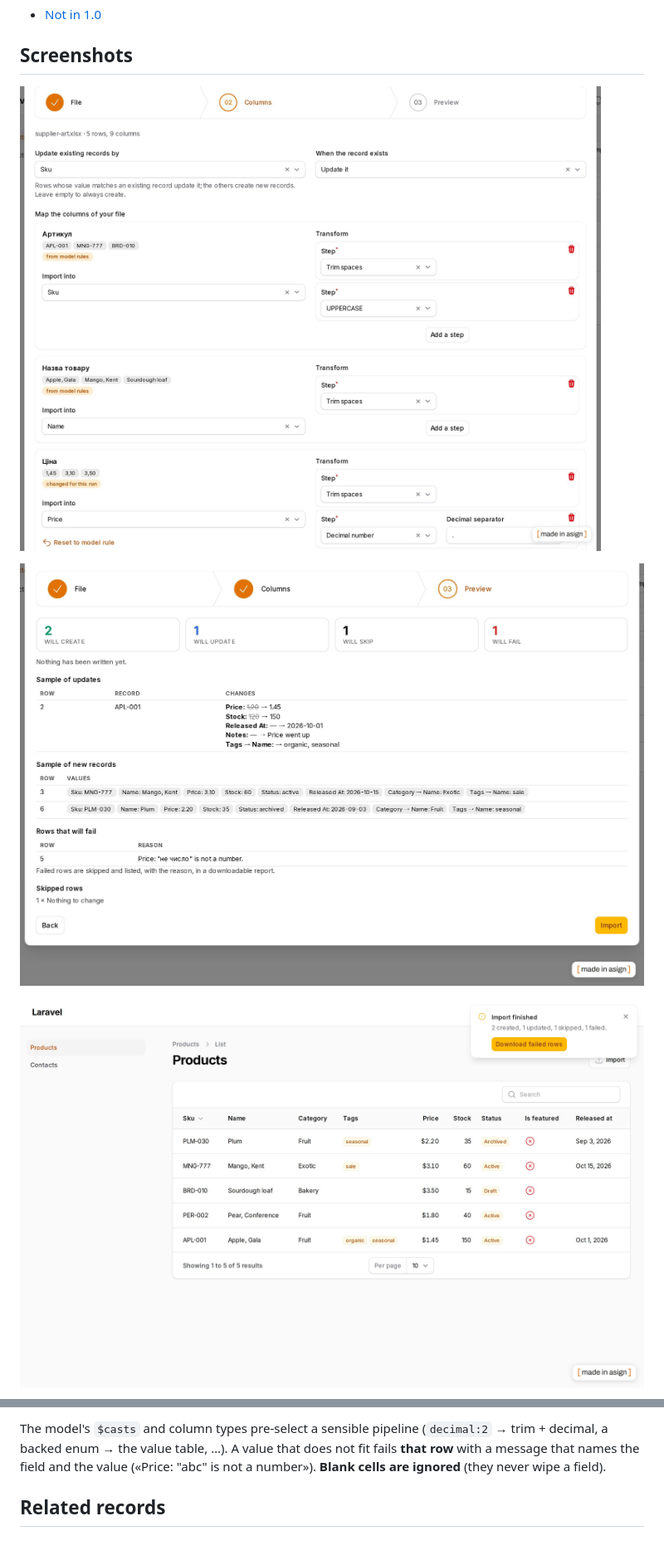
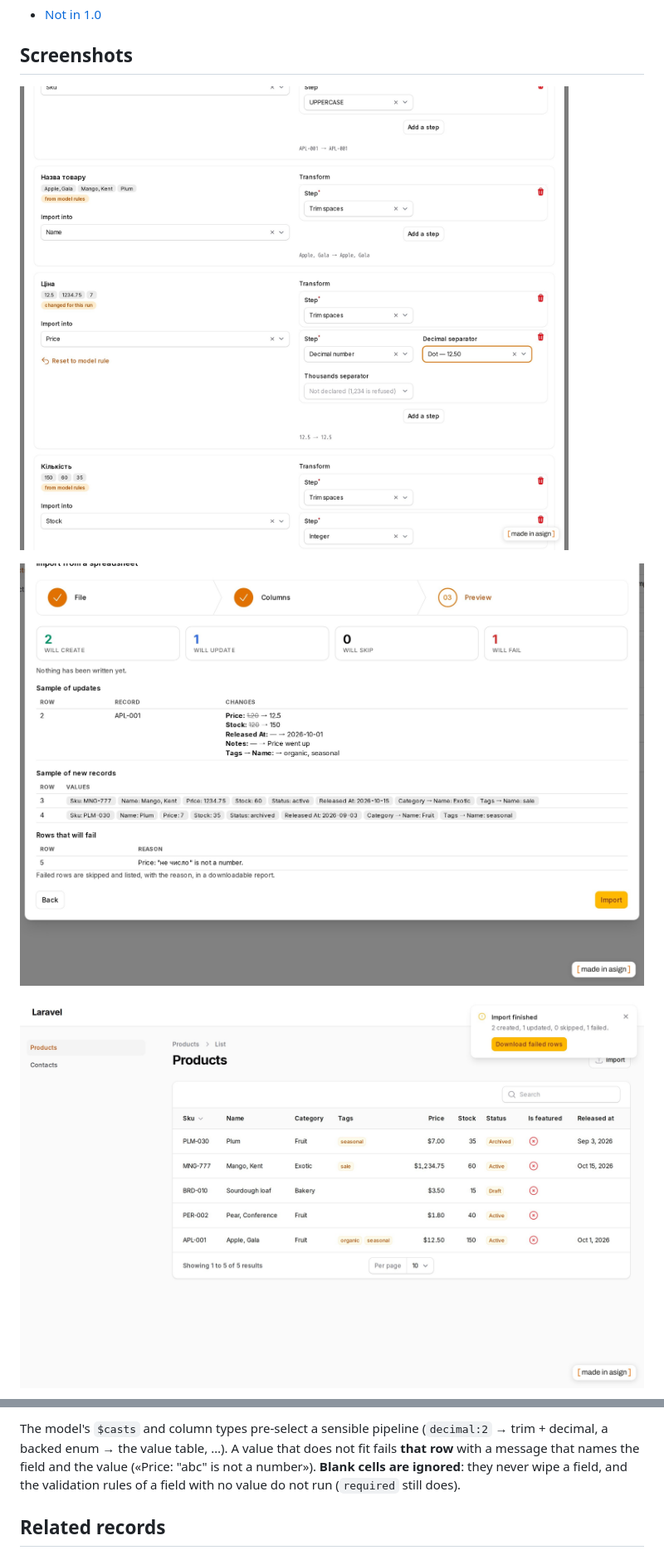
Before and after one commit to asignua/filament-xlsx-import, a Markdown page: README.md, 2 parts joined by grey strips. Shown at 83% size. Rendered like a GitHub page; pictures changed too: art/done.jpg, art/mapping.jpg, art/preview.jpg.

```diff
--- a/README.md
+++ b/README.md
@@ -184,6 +192,6 @@ A pipeline of steps per mapped column. Chosen in the UI, predefined in rules (`'
 The model's `$casts` and column types pre-select a sensible pipeline (`decimal:2` → trim + decimal, a backed enum → the value table, …).
 A value that does not fit fails **that row** with a message that names the field and the value («Price: "abc" is not a number»).
-**Blank cells are ignored** (they never wipe a field).
+**Blank cells are ignored**: they never wipe a field, and the validation rules of a field with no value do not run (`required` still does).
 
 ## Related records
 
```
Also changed, not shown: other parts of README.md (+51 -31 lines), CHANGELOG.md (+7 -0 lines), art/cover.jpg, art/mapping-dark.jpg, art/preview-dark.jpg, 4 other files.
